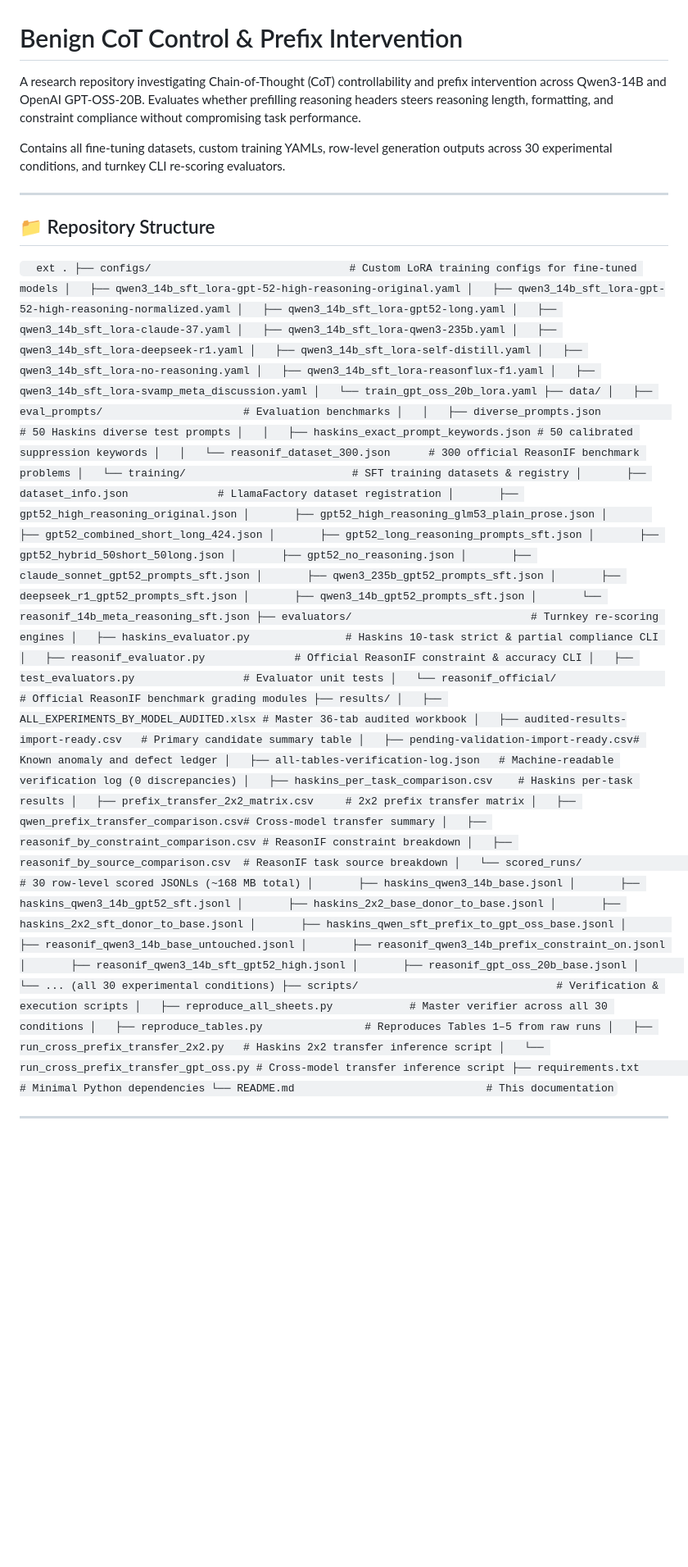
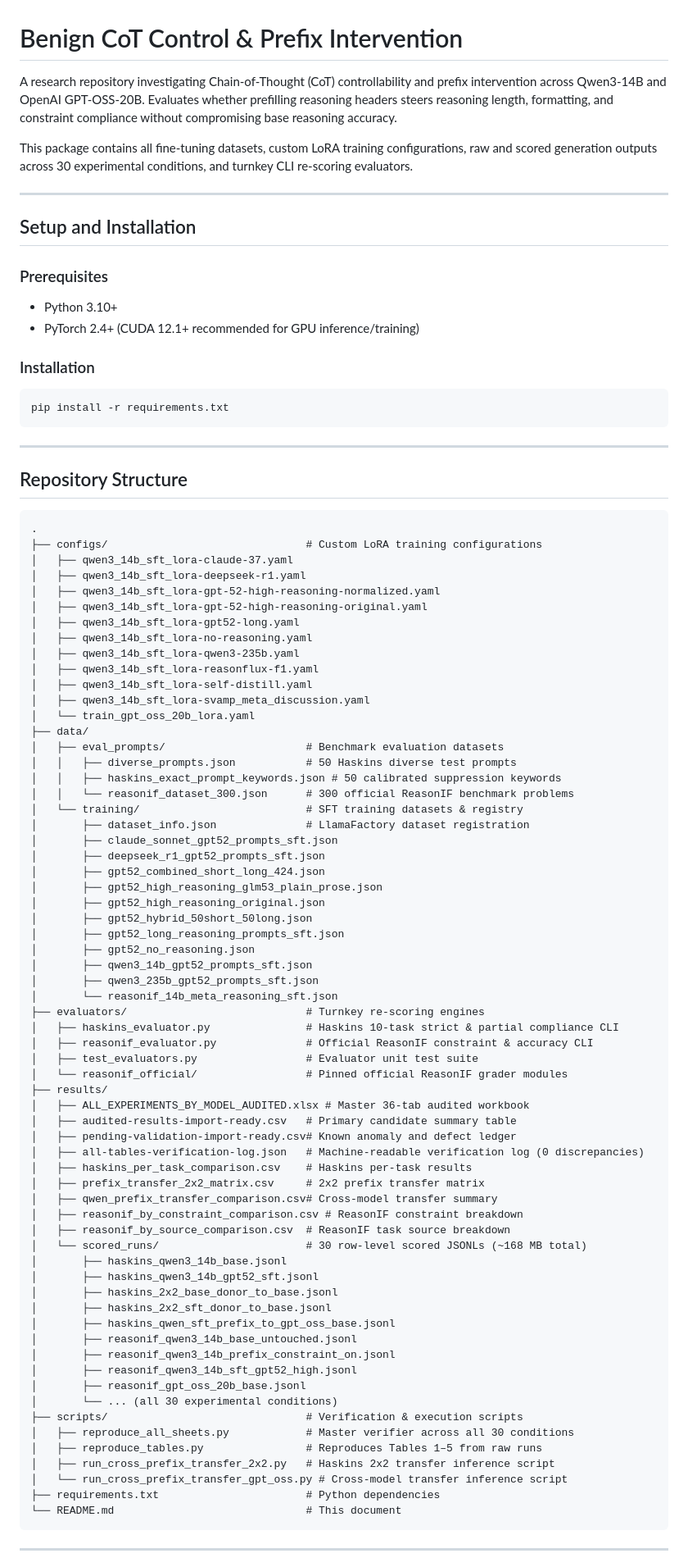
Before and after one commit to Kyleliu7/Benign_CoT_Control, a Markdown page: README.md, the part around one of its changes. Shown at 82% size. Rendered like a GitHub page; blank space fills up the shorter version.

Commit message:
docs: remove emojis and fix formatting/structuring in README.md

````diff
--- a/README.md
+++ b/README.md
@@ -1,50 +1,63 @@
 # Benign CoT Control & Prefix Intervention
 
-A research repository investigating Chain-of-Thought (CoT) controllability and prefix intervention across Qwen3-14B and OpenAI GPT-OSS-20B. Evaluates whether prefilling reasoning headers steers reasoning length, formatting, and constraint compliance without compromising task performance.
+A research repository investigating Chain-of-Thought (CoT) controllability and prefix intervention across Qwen3-14B and OpenAI GPT-OSS-20B. Evaluates whether prefilling reasoning headers steers reasoning length, formatting, and constraint compliance without compromising base reasoning accuracy.
 
-Contains all fine-tuning datasets, custom training YAMLs, row-level generation outputs across 30 experimental conditions, and turnkey CLI re-scoring evaluators.
+This package contains all fine-tuning datasets, custom LoRA training configurations, raw and scored generation outputs across 30 experimental conditions, and turnkey CLI re-scoring evaluators.
 
 ---
 
-## 📁 Repository Structure
+## Setup and Installation
 
-`	ext
+### Prerequisites
+- Python 3.10+
+- PyTorch 2.4+ (CUDA 12.1+ recommended for GPU inference/training)
+
+### Installation
+```bash
+pip install -r requirements.txt
+```
+
+---
+
+## Repository Structure
+
+```text
 .
-├── configs/                               # Custom LoRA training configs for fine-tuned models
+├── configs/                               # Custom LoRA training configurations
+│   ├── qwen3_14b_sft_lora-claude-37.yaml
+│   ├── qwen3_14b_sft_lora-deepseek-r1.yaml
+│   ├── qwen3_14b_sft_lora-gpt-52-high-reasoning-normalized.yaml
 │   ├── qwen3_14b_sft_lora-gpt-52-high-reasoning-original.yaml
-│   ├── qwen3_14b_sft_lora-gpt-52-high-reasoning-normalized.yaml
 │   ├── qwen3_14b_sft_lora-gpt52-long.yaml
-│   ├── qwen3_14b_sft_lora-claude-37.yaml
+│   ├── qwen3_14b_sft_lora-no-reasoning.yaml
 │   ├── qwen3_14b_sft_lora-qwen3-235b.yaml
-│   ├── qwen3_14b_sft_lora-deepseek-r1.yaml
+│   ├── qwen3_14b_sft_lora-reasonflux-f1.yaml
 │   ├── qwen3_14b_sft_lora-self-distill.yaml
-│   ├── qwen3_14b_sft_lora-no-reasoning.yaml
-│   ├── qwen3_14b_sft_lora-reasonflux-f1.yaml
 │   ├── qwen3_14b_sft_lora-svamp_meta_discussion.yaml
 │   └── train_gpt_oss_20b_lora.yaml
 ├── data/
-│   ├── eval_prompts/                      # Evaluation benchmarks
+│   ├── eval_prompts/                      # Benchmark evaluation datasets
 │   │   ├── diverse_prompts.json           # 50 Haskins diverse test prompts
 │   │   ├── haskins_exact_prompt_keywords.json # 50 calibrated suppression keywords
 │   │   └── reasonif_dataset_300.json      # 300 official ReasonIF benchmark problems
 │   └── training/                          # SFT training datasets & registry
 │       ├── dataset_info.json              # LlamaFactory dataset registration
+│       ├── claude_sonnet_gpt52_prompts_sft.json
+│       ├── deepseek_r1_gpt52_prompts_sft.json
+│       ├── gpt52_combined_short_long_424.json
+│       ├── gpt52_high_reasoning_glm53_plain_prose.json
 │       ├── gpt52_high_reasoning_original.json
-│       ├── gpt52_high_reasoning_glm53_plain_prose.json
-│       ├── gpt52_combined_short_long_424.json
+│       ├── gpt52_hybrid_50short_50long.json
 │       ├── gpt52_long_reasoning_prompts_sft.json
-│       ├── gpt52_hybrid_50short_50long.json
 │       ├── gpt52_no_reasoning.json
-│       ├── claude_sonnet_gpt52_prompts_sft.json
+│       ├── qwen3_14b_gpt52_prompts_sft.json
 │       ├── qwen3_235b_gpt52_prompts_sft.json
-│       ├── deepseek_r1_gpt52_prompts_sft.json
-│       ├── qwen3_14b_gpt52_prompts_sft.json
 │       └── reasonif_14b_meta_reasoning_sft.json
 ├── evaluators/                            # Turnkey re-scoring engines
 │   ├── haskins_evaluator.py               # Haskins 10-task strict & partial compliance CLI
 │   ├── reasonif_evaluator.py              # Official ReasonIF constraint & accuracy CLI
-│   ├── test_evaluators.py                 # Evaluator unit tests
-│   └── reasonif_official/                 # Official ReasonIF benchmark grading modules
+│   ├── test_evaluators.py                 # Evaluator unit test suite
+│   └── reasonif_official/                 # Pinned official ReasonIF grader modules
 ├── results/
 │   ├── ALL_EXPERIMENTS_BY_MODEL_AUDITED.xlsx # Master 36-tab audited workbook
 │   ├── audited-results-import-ready.csv   # Primary candidate summary table
@@ -71,9 +84,9 @@ Contains all fine-tuning datasets, custom training YAMLs, row-level generation o
 │   ├── reproduce_tables.py                # Reproduces Tables 1–5 from raw runs
 │   ├── run_cross_prefix_transfer_2x2.py   # Haskins 2x2 transfer inference script
 │   └── run_cross_prefix_transfer_gpt_oss.py # Cross-model transfer inference script
-├── requirements.txt                       # Minimal Python dependencies
-└── README.md                              # This documentation
-`
+├── requirements.txt                       # Python dependencies
+└── README.md                              # This document
+```
 
 ---
 
````
Also changed, not shown: other parts of README.md (+41 -38 lines).
